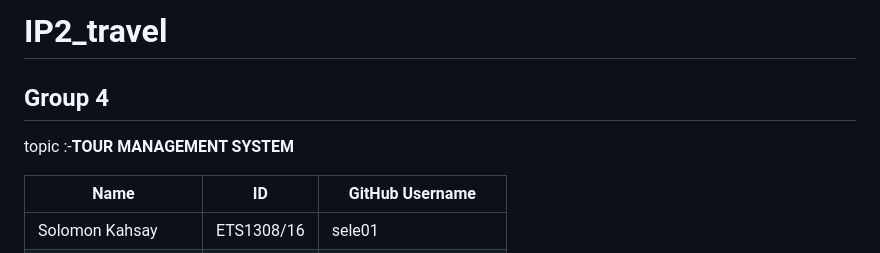
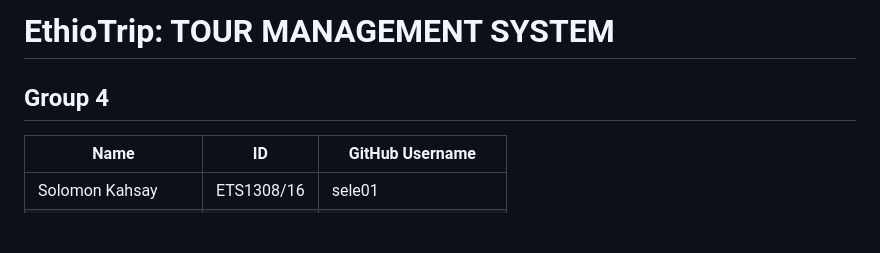
Before and after one commit to Solomon-Academic/EthioTrip, a Markdown page: README.md, the part around the change. GitHub-like rendering; blank space fills up the shorter version.

Commit message:
Change project name to EthioTrip
Updated project title and group information in README.

```diff
--- a/README.md
+++ b/README.md
@@ -1,6 +1,6 @@
-# IP2_travel
+# EthioTrip: TOUR MANAGEMENT SYSTEM
 ## Group 4
-topic :-**TOUR MANAGEMENT SYSTEM**
+
 
 | Name              | ID         | GitHub Username        |
 |-------------------|-----------|------------------------|
```
